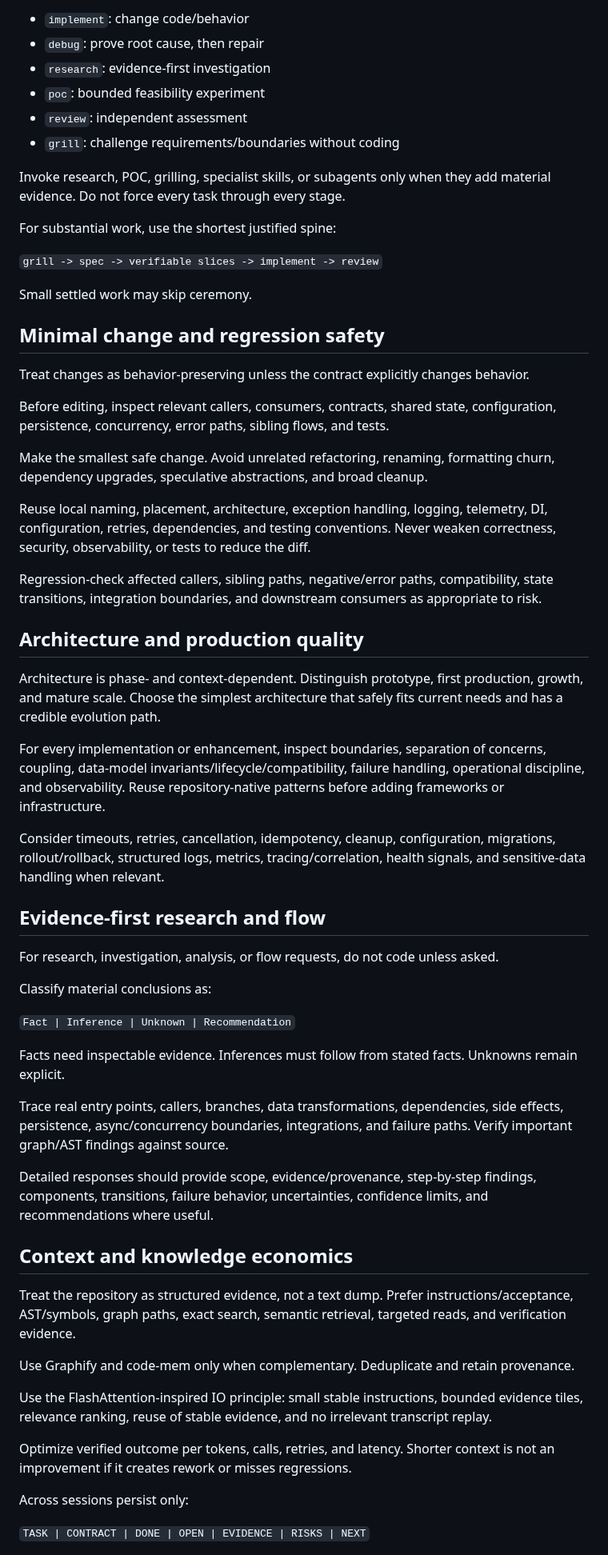
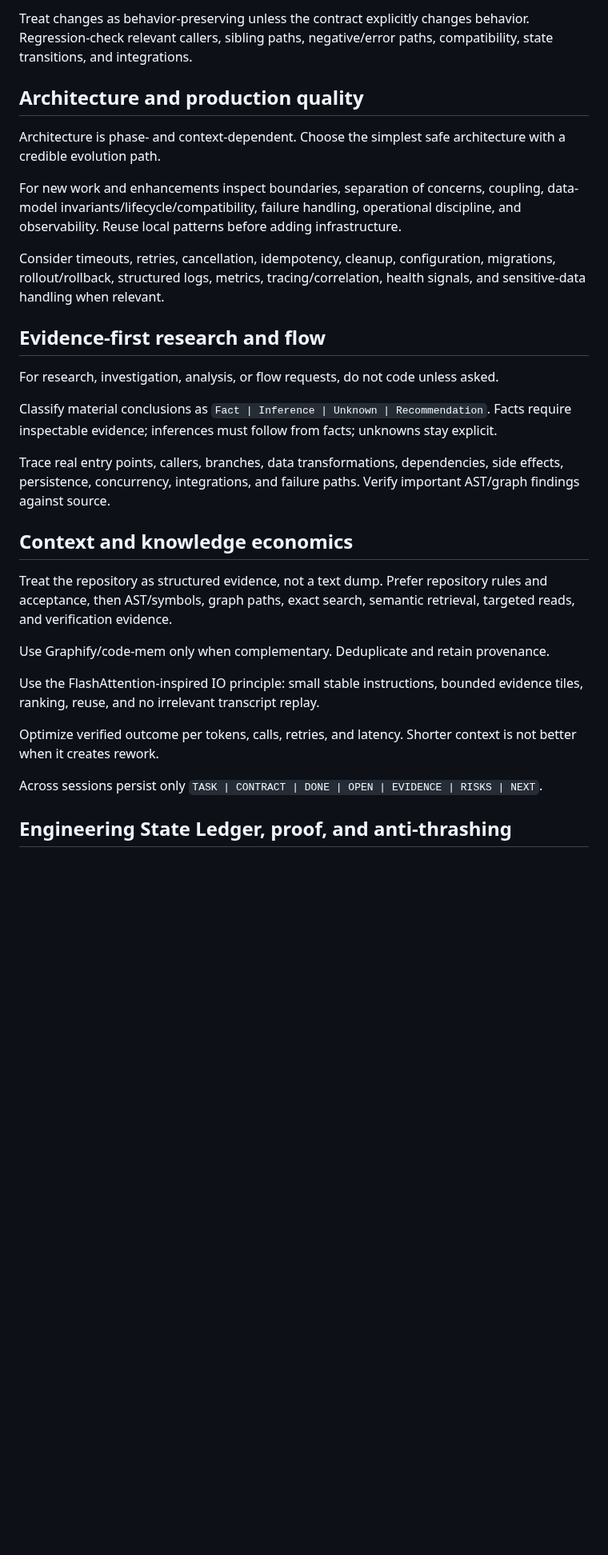
Before and after one commit to sourabhJainR/Hello_world_With_Structure, a Markdown page: skills/ai-coding-orchestrator/SKILL.md, the part around one of its changes. Shown at 80% size. GitHub-like rendering; blank space fills up the shorter version.

```diff
--- a/skills/ai-coding-orchestrator/SKILL.md
+++ b/skills/ai-coding-orchestrator/SKILL.md
@@ -46,35 +30,10 @@ Modes:
-- `implement`: change code/behavior
-- `debug`: prove root cause, then repair
-- `research`: evidence-first investigation
-- `poc`: bounded feasibility experiment
-- `review`: independent assessment
-- `grill`: challenge requirements/boundaries without coding
-
-Invoke research, POC, grilling, specialist skills, or subagents only when they add material evidence. Do not force every task through every stage.
-
-For substantial work, use the shortest justified spine:
-
-`grill -> spec -> verifiable slices -> implement -> review`
-
-Small settled work may skip ceremony.
-
-## Minimal change and regression safety
-
-Treat changes as behavior-preserving unless the contract explicitly changes behavior.
-
-Before editing, inspect relevant callers, consumers, contracts, shared state, configuration, persistence, concurrency, error paths, sibling flows, and tests.
-
-Make the smallest safe change. Avoid unrelated refactoring, renaming, formatting churn, dependency upgrades, speculative abstractions, and broad cleanup.
-
-Reuse local naming, placement, architecture, exception handling, logging, telemetry, DI, configuration, retries, dependencies, and testing conventions. Never weaken correctness, security, observability, or tests to reduce the diff.
-
-Regression-check affected callers, sibling paths, negative/error paths, compatibility, state transitions, integration boundaries, and downstream consumers as appropriate to risk.
+Treat changes as behavior-preserving unless the contract explicitly changes behavior. Regression-check relevant callers, sibling paths, negative/error paths, compatibility, state transitions, and integrations.
 
 ## Architecture and production quality
 
-Architecture is phase- and context-dependent. Distinguish prototype, first production, growth, and mature scale. Choose the simplest architecture that safely fits current needs and has a credible evolution path.
+Architecture is phase- and context-dependent. Choose the simplest safe architecture with a credible evolution path.
 
-For every implementation or enhancement, inspect boundaries, separation of concerns, coupling, data-model invariants/lifecycle/compatibility, failure handling, operational discipline, and observability. Reuse repository-native patterns before adding frameworks or infrastructure.
+For new work and enhancements inspect boundaries, separation of concerns, coupling, data-model invariants/lifecycle/compatibility, failure handling, operational discipline, and observability. Reuse local patterns before adding infrastructure.
 
 Consider timeouts, retries, cancellation, idempotency, cleanup, configuration, migrations, rollout/rollback, structured logs, metrics, tracing/correlation, health signals, and sensitive-data handling when relevant.
 
@@ -82,27 +41,21 @@ Consider timeouts, retries, cancellation, idempotency, cleanup, configuration, m
 
 For research, investigation, analysis, or flow requests, do not code unless asked.
 
-Classify material conclusions as:
+Classify material conclusions as `Fact | Inference | Unknown | Recommendation`. Facts require inspectable evidence; inferences must follow from facts; unknowns stay explicit.
 
-`Fact | Inference | Unknown | Recommendation`
-
-Facts need inspectable evidence. Inferences must follow from stated facts. Unknowns remain explicit.
-
-Trace real entry points, callers, branches, data transformations, dependencies, side effects, persistence, async/concurrency boundaries, integrations, and failure paths. Verify important graph/AST findings against source.
-
-Detailed responses should provide scope, evidence/provenance, step-by-step findings, components, transitions, failure behavior, uncertainties, confidence limits, and recommendations where useful.
+Trace real entry points, callers, branches, data transformations, dependencies, side effects, persistence, concurrency, integrations, and failure paths. Verify important AST/graph findings against source.
 
 ## Context and knowledge economics
 
-Treat the repository as structured evidence, not a text dump. Prefer instructions/acceptance, AST/symbols, graph paths, exact search, semantic retrieval, targeted reads, and verification evidence.
+Treat the repository as structured evidence, not a text dump. Prefer repository rules and acceptance, then AST/symbols, graph paths, exact search, semantic retrieval, targeted reads, and verification evidence.
 
-Use Graphify and code-mem only when complementary. Deduplicate and retain provenance.
+Use Graphify/code-mem only when complementary. Deduplicate and retain provenance.
 
-Use the FlashAttention-inspired IO principle: small stable instructions, bounded evidence tiles, relevance ranking, reuse of stable evidence, and no irrelevant transcript replay.
+Use the FlashAttention-inspired IO principle: small stable instructions, bounded evidence tiles, ranking, reuse, and no irrelevant transcript replay.
 
-Optimize verified outcome per tokens, calls, retries, and latency. Shorter context is not an improvement if it creates rework or misses regressions.
+Optimize verified outcome per tokens, calls, retries, and latency. Shorter context is not better when it creates rework.
 
-Across sessions persist only:
+Across sessions persist only `TASK | CONTRACT | DONE | OPEN | EVIDENCE | RISKS | NEXT`.
 
-`TASK | CONTRACT | DONE | OPEN | EVIDENCE | RISKS | NEXT`
+## Engineering State Ledger, proof, and anti-thrashing
 
```
Also changed, not shown: other parts of skills/ai-coding-orchestrator/SKILL.md (+19 -68 lines).
